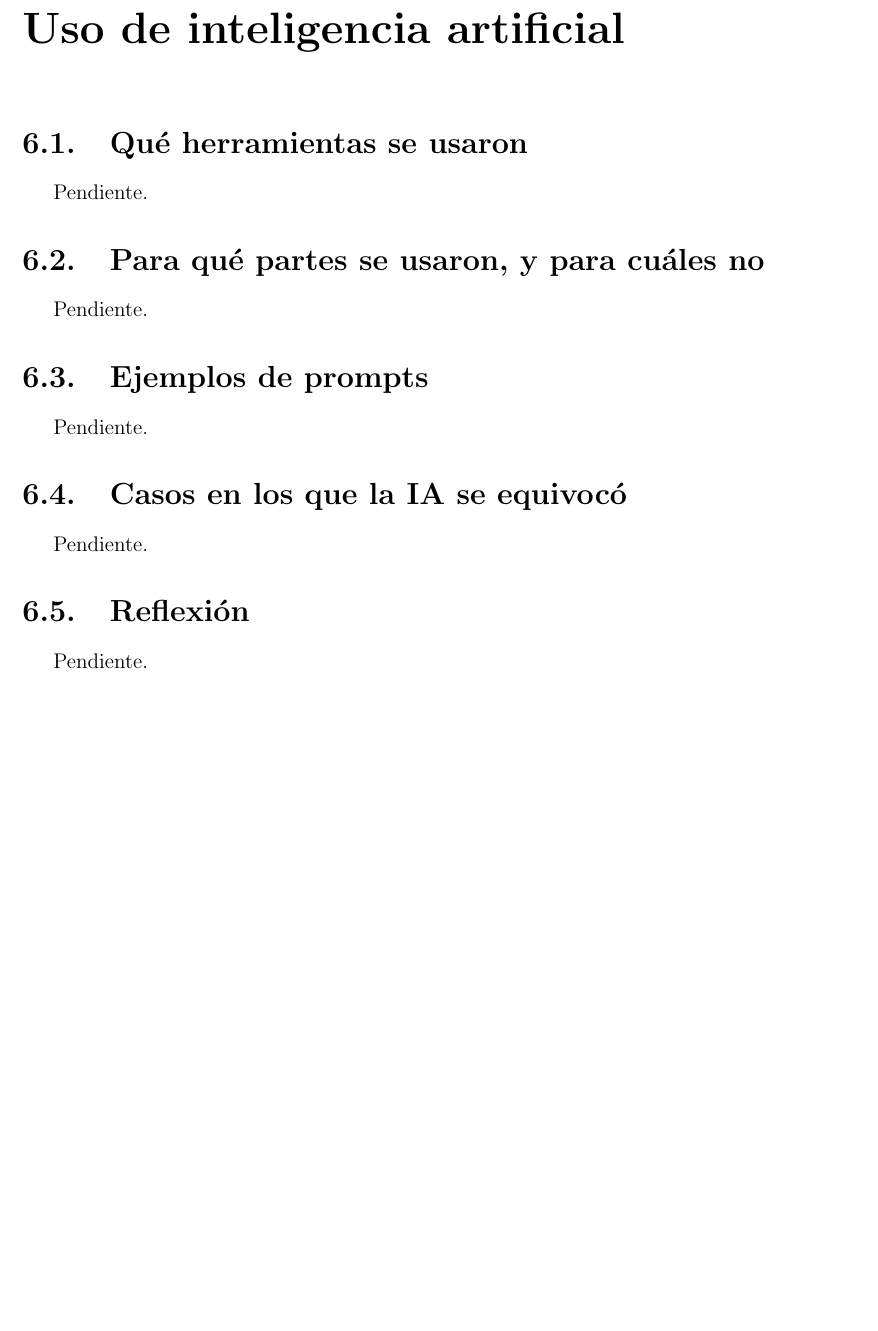
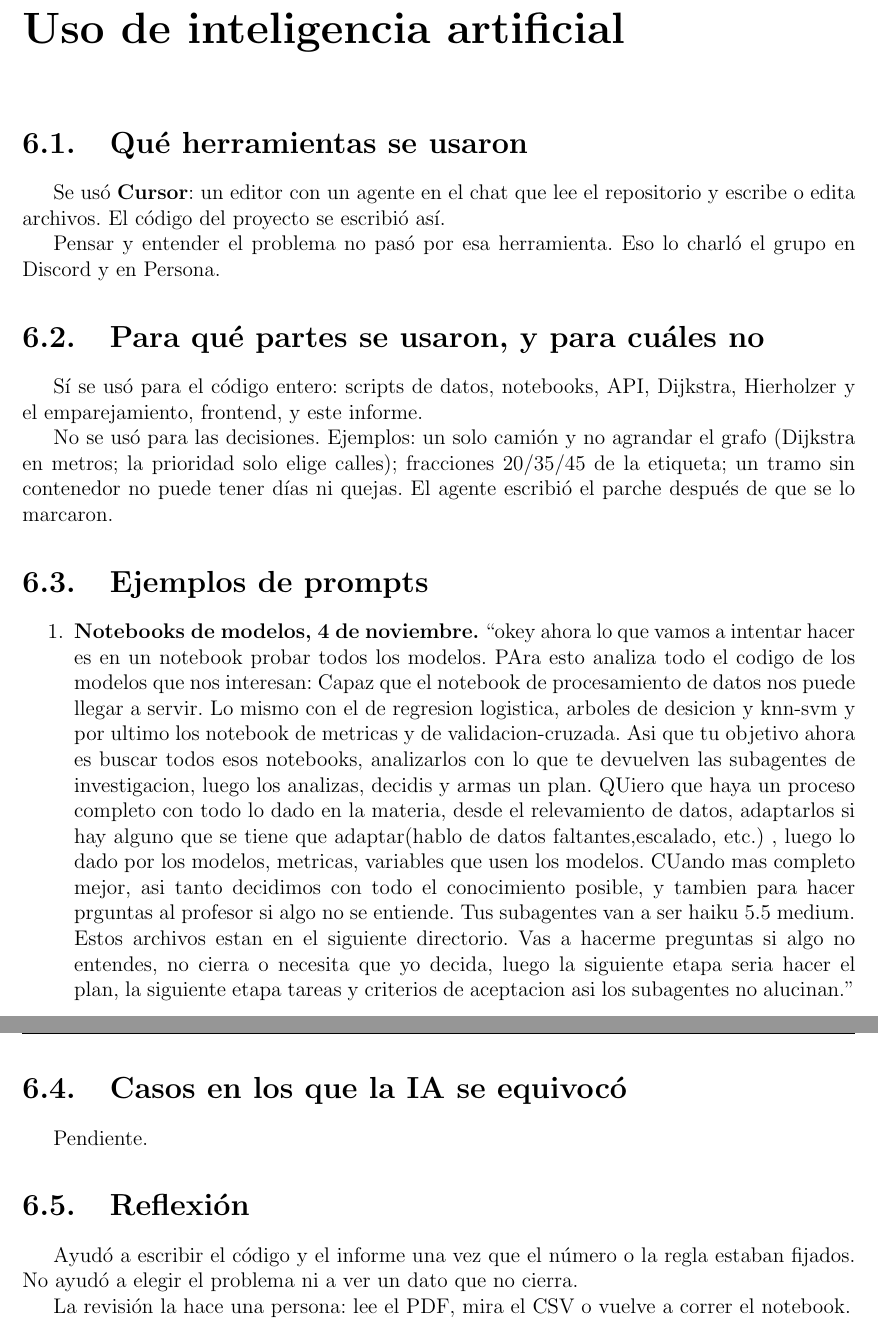
Before and after one commit to akcjsbfifb/Predictive-Waste-Routing-Engine, a LaTeX document (informe/main.tex): part of page 14 of 15 before the commit and two parts of pages 14 and 15 of 16 after it, the two joined at a grey line, cut so that both start at the same text, the shorter picture padded with empty space. Compiled offline with pdfLaTeX.

Commit message:
Documentar el uso de IA y sacar los diagramas del circuito.
Los grafos TikZ se leían mal. Queda el capítulo de uso de inteligencia artificial.

```diff
--- a/informe/main.tex
+++ b/informe/main.tex
@@ -4,6 +4,7 @@
 \usepackage[margin=2.2cm,headheight=15pt]{geometry}
 \usepackage{fancyhdr}
 \usepackage{graphicx}
+\usepackage{tikz}
 \usepackage{amsmath,amssymb}
 \usepackage{needspace}
 \usepackage{xcolor}
@@ -28,6 +29,31 @@
   \renewcommand{\headrulewidth}{0.4pt}%
 }
 \renewcommand{\chaptermark}[1]{\markboth{\chaptername\ \thechapter.\ #1}{}}
+
+\tikzset{
+  v/.style={circle,fill=black,inner sep=0pt,minimum size=3.6pt},
+  alta/.style={line width=1.05pt},
+  union/.style={line width=0.45pt},
+  elegida/.style={line width=1.2pt},
+  copia/.style={bend left=52},
+  peso/.style={midway,fill=white,inner sep=1.2pt,font=\scriptsize},
+  grado/.style={font=\scriptsize,text=black!70},
+  dist/.style={font=\scriptsize}
+}
+
+% altas: a-b 2, b-c 2, b-d 2, e-f 1, f-g 2, g-e 2
+% union: a-e 4 media, a-f 3 baja, d-g 5 media, c-e 6 media, b-e 7 baja
+% e-f peso 1 es la arista del triángulo (también el tramo bajo del camino a-f-e). Una sola arista, no dos.
+% Dijkstra desde a: a0 b2 c4 d4 e4 f3 g5. Se elige a-e (4, una media) y no a-f-e (3+1=4, dos bajas).
+\newcommand{\grafoCircuitoVertices}{%
+  \node[v,label=left:$a$] (a) at (0,2.6) {};
+  \node[v,label=above:$b$] (b) at (1.8,2.6) {};
+  \node[v,label=right:$c$] (c) at (3.6,2.6) {};
+  \node[v,label=below:$d$] (d) at (1.8,1.0) {};
+  \node[v,label=right:$e$] (e) at (6.2,1.0) {};
+  \node[v,label=above:$f$] (f) at (7.8,2.2) {};
+  \node[v,label=below:$g$] (g) at (7.8,-0.2) {};
+}
 
 \begin{document}
 
@@ -302,15 +330,22 @@ El sorteo elige tantas calles distintas como se indique, les asigna días, conte
 
 \section{Qué herramientas se usaron}
 
-Pendiente.
+Se usó \textbf{Cursor}: un editor con un agente en el chat que lee el repositorio y escribe o edita archivos. El código del proyecto se escribió así.
+
+Pensar y entender el problema no pasó por esa herramienta. Eso lo charló el grupo en Discord y en Persona.
 
 \section{Para qué partes se usaron, y para cuáles no}
 
-Pendiente.
+Sí se usó para el código entero: scripts de datos, notebooks, API, Dijkstra, Hierholzer y el emparejamiento, frontend, y este informe.
+
+No se usó para las decisiones. Ejemplos: un solo camión y no agrandar el grafo (Dijkstra en metros; la prioridad solo elige calles); fracciones 20/35/45 de la etiqueta; un tramo sin contenedor no puede tener días ni quejas. El agente escribió el parche después de que se lo marcaron.
 
 \section{Ejemplos de prompts}
 
-Pendiente.
+\begin{enumerate}
+
+  \item \textbf{Notebooks de modelos, 4 de noviembre.} ``okey ahora lo que vamos a intentar hacer es en un notebook probar todos los modelos. PAra esto analiza todo el codigo de los modelos que nos interesan: Capaz que el notebook de procesamiento de datos nos puede llegar a servir. Lo mismo con el de regresion logistica, arboles de desicion y knn-svm y por ultimo los notebook de metricas y de validacion-cruzada. Asi que tu objetivo ahora es buscar todos esos notebooks, analizarlos con lo que te devuelven las subagentes de investigacion, luego los analizas, decidis y armas un plan. QUiero que haya un proceso completo con todo lo dado en la materia, desde el relevamiento de datos, adaptarlos si hay alguno que se tiene que adaptar(hablo de datos faltantes,escalado, etc.) , luego lo dado por los modelos, metricas, variables que usen los modelos. CUando mas completo mejor, asi tanto decidimos con todo el conocimiento posible, y tambien para hacer prguntas al profesor si algo no se entiende. Tus subagentes van a ser haiku 5.5 medium. Estos archivos estan en el siguiente directorio. Vas a hacerme preguntas si algo no entendes, no cierra o necesita que yo decida, luego la siguiente etapa seria hacer el plan, la siguiente etapa tareas y criterios de aceptacion asi los subagentes no alucinan.''
+\end{enumerate}
 
 \section{Casos en los que la IA se equivocó}
 
@@ -318,7 +353,9 @@ Pendiente.
 
 \section{Reflexión}
 
-Pendiente.
+Ayudó a escribir el código y el informe una vez que el número o la regla estaban fijados. No ayudó a elegir el problema ni a ver un dato que no cierra.
+
+La revisión la hace una persona: lee el PDF, mira el CSV o vuelve a correr el notebook.
 
 \chapter{Limitaciones}
 
```
Also changed, not shown: informe/main.tex (2 more changed lines), 1 other file.
